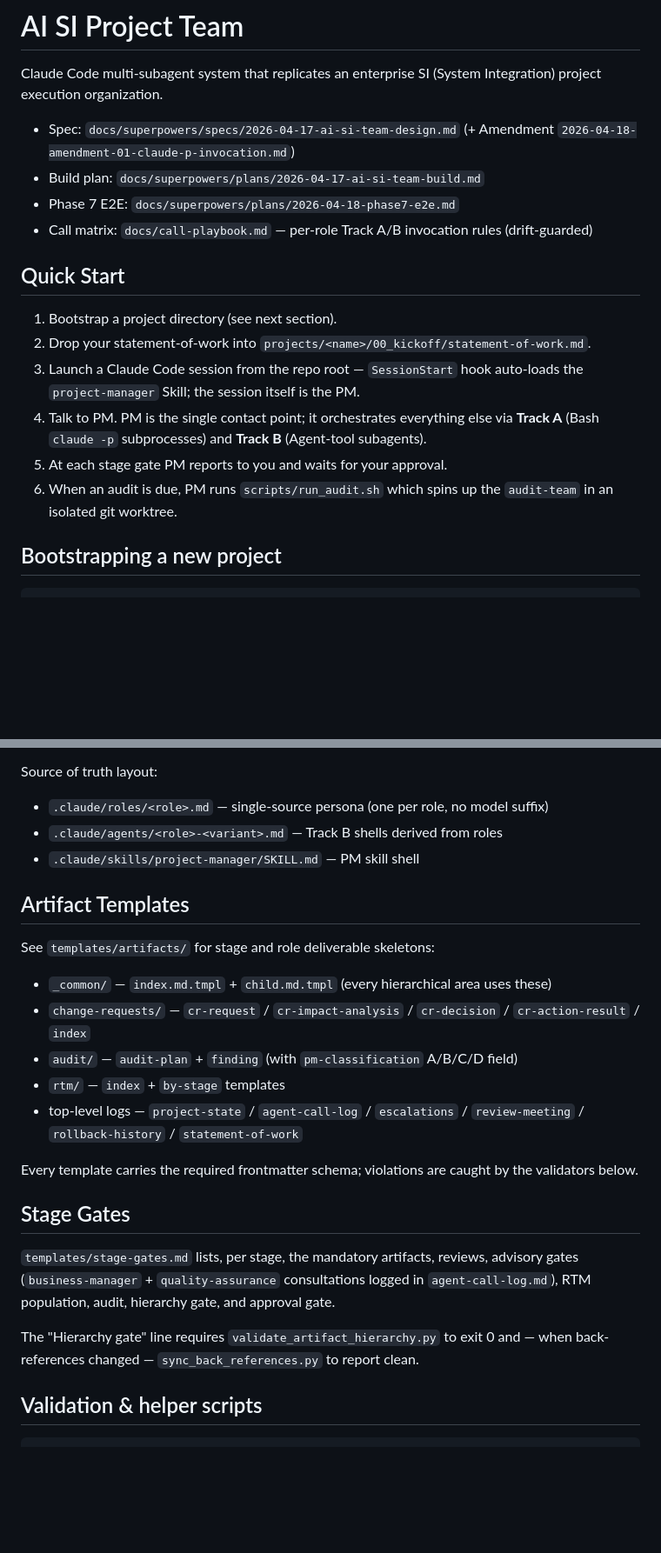
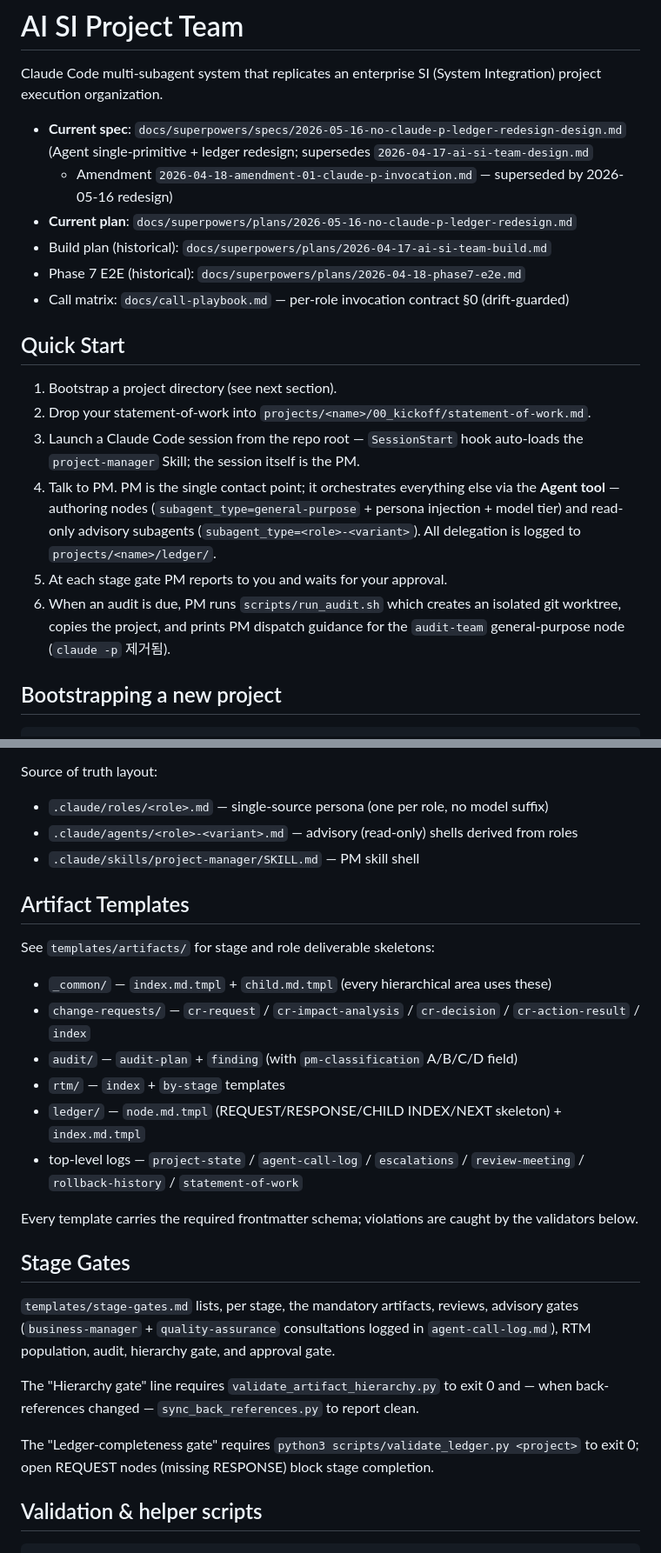
Before and after one commit to ppmj789/read-together, a Markdown page: README.md, 2 parts joined by grey strips. Shown at 87% size. Drawn GitHub-style; blank space fills up the shorter version.

```diff
--- a/README.md
+++ b/README.md
@@ -3,11 +3,13 @@
 Claude Code multi-subagent system that replicates an enterprise SI
 (System Integration) project execution organization.
 
-- Spec: `docs/superpowers/specs/2026-04-17-ai-si-team-design.md`
-  (+ Amendment `2026-04-18-amendment-01-claude-p-invocation.md`)
-- Build plan: `docs/superpowers/plans/2026-04-17-ai-si-team-build.md`
-- Phase 7 E2E: `docs/superpowers/plans/2026-04-18-phase7-e2e.md`
-- Call matrix: `docs/call-playbook.md` — per-role Track A/B invocation rules (drift-guarded)
+- **Current spec**: `docs/superpowers/specs/2026-05-16-no-claude-p-ledger-redesign-design.md`
+  (Agent single-primitive + ledger redesign; supersedes `2026-04-17-ai-si-team-design.md`
+  + Amendment `2026-04-18-amendment-01-claude-p-invocation.md` — superseded by 2026-05-16 redesign)
+- **Current plan**: `docs/superpowers/plans/2026-05-16-no-claude-p-ledger-redesign.md`
+- Build plan (historical): `docs/superpowers/plans/2026-04-17-ai-si-team-build.md`
+- Phase 7 E2E (historical): `docs/superpowers/plans/2026-04-18-phase7-e2e.md`
+- Call matrix: `docs/call-playbook.md` — per-role invocation contract §0 (drift-guarded)
 
 ## Quick Start
 
@@ -17,11 +19,14 @@ Claude Code multi-subagent system that replicates an enterprise SI
 3. Launch a Claude Code session from the repo root — `SessionStart` hook
    auto-loads the `project-manager` Skill; the session itself is the PM.
 4. Talk to PM. PM is the single contact point; it orchestrates
-   everything else via **Track A** (Bash `claude -p` subprocesses) and
-   **Track B** (Agent-tool subagents).
+   everything else via the **Agent tool** — authoring nodes
+   (`subagent_type=general-purpose` + persona injection + model tier)
+   and read-only advisory subagents (`subagent_type=<role>-<variant>`).
+   All delegation is logged to `projects/<name>/ledger/`.
 5. At each stage gate PM reports to you and waits for your approval.
-6. When an audit is due, PM runs `scripts/run_audit.sh` which spins up
-   the `audit-team` in an isolated git worktree.
+6. When an audit is due, PM runs `scripts/run_audit.sh` which creates
+   an isolated git worktree, copies the project, and prints PM dispatch
+   guidance for the `audit-team` general-purpose node (`claude -p` 제거됨).
 
 ## Bootstrapping a new project
 
@@ -93,7 +108,7 @@ down the delegation chain.
 
 Source of truth layout:
 - `.claude/roles/<role>.md` — single-source persona (one per role, no model suffix)
-- `.claude/agents/<role>-<variant>.md` — Track B shells derived from roles
+- `.claude/agents/<role>-<variant>.md` — advisory (read-only) shells derived from roles
 - `.claude/skills/project-manager/SKILL.md` — PM skill shell
 
 ## Artifact Templates
@@ -104,6 +119,7 @@ See `templates/artifacts/` for stage and role deliverable skeletons:
 - `change-requests/` — `cr-request` / `cr-impact-analysis` / `cr-decision` / `cr-action-result` / `index`
 - `audit/` — `audit-plan` + `finding` (with `pm-classification` A/B/C/D field)
 - `rtm/` — `index` + `by-stage` templates
+- `ledger/` — `node.md.tmpl` (REQUEST/RESPONSE/CHILD INDEX/NEXT skeleton) + `index.md.tmpl`
 - top-level logs — `project-state` / `agent-call-log` / `escalations` / `review-meeting` / `rollback-history` / `statement-of-work`
 
 Every template carries the required frontmatter schema; violations are
@@ -119,6 +135,9 @@ hierarchy gate, and approval gate.
 The "Hierarchy gate" line requires `validate_artifact_hierarchy.py` to
 exit 0 and — when back-references changed — `sync_back_references.py`
 to report clean.
+
+The "Ledger-completeness gate" requires `python3 scripts/validate_ledger.py <project>`
+to exit 0; open REQUEST nodes (missing RESPONSE) block stage completion.
 
 ## Validation & helper scripts
 
```
Also changed, not shown: other parts of README.md (+30 -14 lines), CLAUDE.md (+3 -2 lines).
